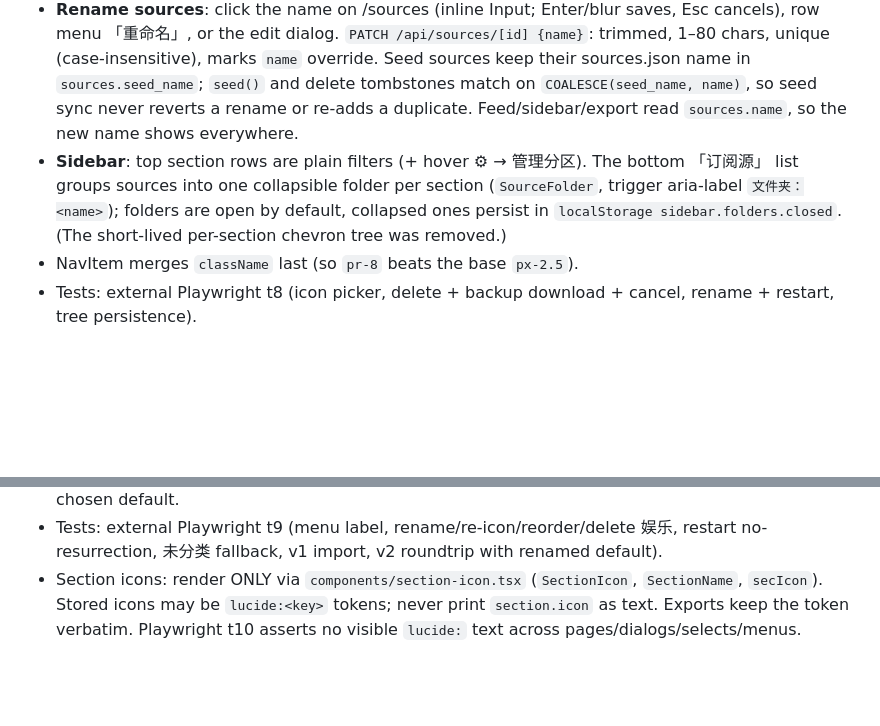
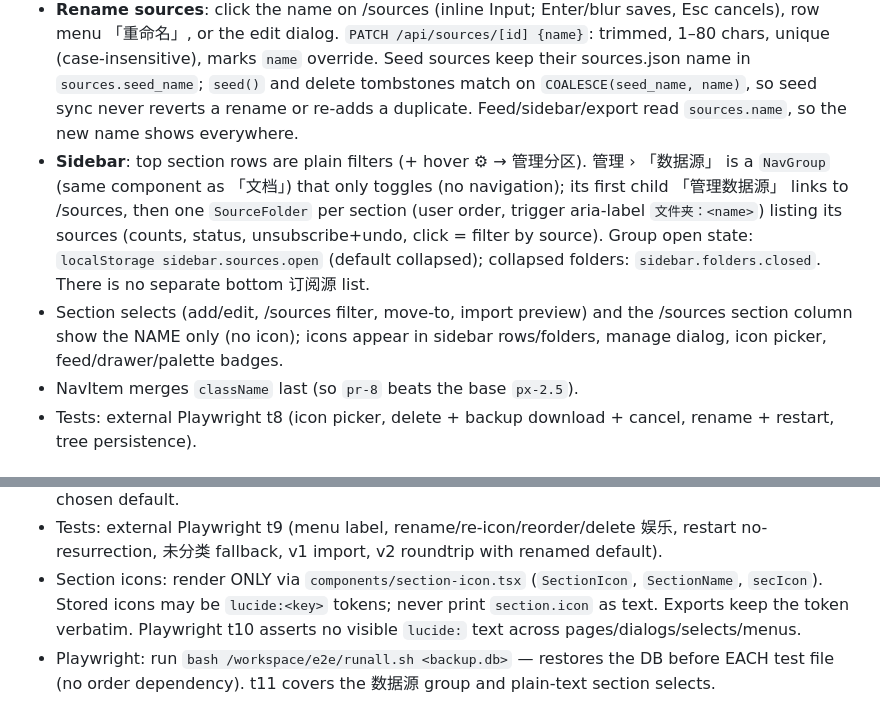
Before and after one commit to iferrnil/ai-news-radar, a Markdown page: AGENTS.md, 2 parts joined by grey strips. Rendered like a GitHub page; blank space fills up the shorter version.

Commit message:
feat: sidebar 数据源 collapsible group with per-section source folders; section selects show names only

```diff
--- a/AGENTS.md
+++ b/AGENTS.md
@@ -205,7 +205,8 @@ See **docs/rate-limits.md** (or `/docs/rate-limits` in the app). Don't poll fast
 - **Icon picker** (`icon-picker.tsx`, lazy via `next/dynamic` inside a shadcn `Popover`; trigger = `IconPicker` in `source-form-parts.tsx`): ~90 curated emoji in 5 categories (AI/科技, 视频/图像, 资讯/写作, 商业/安全, 娱乐), zh/en keyword search, 8 recents (`localStorage iconPicker.recent`), preview + 清除图标. Lucide icons deliberately not offered (bundle cost).
 - **Section delete**: from /sources 「分区」 dialog or the sidebar ⚙ (opens the same dialog). AlertDialog warns it can't be undone, shows affected source count, has 「先导出备份（JSON）」 (`exportBackup()`), then the move-to select (defaults to 国外媒体 when present) and destructive confirm. Applies to every section (see "All sections are user-managed").
 - **Rename sources**: click the name on /sources (inline Input; Enter/blur saves, Esc cancels), row menu 「重命名」, or the edit dialog. `PATCH /api/sources/[id] {name}`: trimmed, 1–80 chars, unique (case-insensitive), marks `name` override. Seed sources keep their sources.json name in `sources.seed_name`; `seed()` and delete tombstones match on `COALESCE(seed_name, name)`, so seed sync never reverts a rename or re-adds a duplicate. Feed/sidebar/export read `sources.name`, so the new name shows everywhere.
-- **Sidebar**: top section rows are plain filters (+ hover ⚙ → 管理分区). The bottom 「订阅源」 list groups sources into one collapsible folder per section (`SourceFolder`, trigger aria-label `文件夹：<name>`); folders are open by default, collapsed ones persist in `localStorage sidebar.folders.closed`. (The short-lived per-section chevron tree was removed.)
+- **Sidebar**: top section rows are plain filters (+ hover ⚙ → 管理分区). 管理 › 「数据源」 is a `NavGroup` (same component as 「文档」) that only toggles (no navigation); its first child 「管理数据源」 links to /sources, then one `SourceFolder` per section (user order, trigger aria-label `文件夹：<name>`) listing its sources (counts, status, unsubscribe+undo, click = filter by source). Group open state: `localStorage sidebar.sources.open` (default collapsed); collapsed folders: `sidebar.folders.closed`. There is no separate bottom 订阅源 list.
+- Section selects (add/edit, /sources filter, move-to, import preview) and the /sources section column show the NAME only (no icon); icons appear in sidebar rows/folders, manage dialog, icon picker, feed/drawer/palette badges.
 - NavItem merges `className` last (so `pr-8` beats the base `px-2.5`).
 - Tests: external Playwright t8 (icon picker, delete + backup download + cancel, rename + restart, tree persistence).
 
@@ -218,3 +219,4 @@ See **docs/rate-limits.md** (or `/docs/rate-limits` in the app). Don't poll fast
 - Import/export: JSON v2 `sections[]` lists every section used by the exported sources (renamed defaults included). Import resolves by NAME, then default key (lab/cn/media/x/ent) if it still exists, else creates the section by name (v1 legacy keys use the default names, 娱乐 created outside 全部), else 未分类. OPML: every section folder carries `sectionCustom="1" sectionKey=… sectionInAll=… sectionIcon=…`; foreign OPML folders match current section names, then legacy names, else the chosen default.
 - Tests: external Playwright t9 (menu label, rename/re-icon/reorder/delete 娱乐, restart no-resurrection, 未分类 fallback, v1 import, v2 roundtrip with renamed default).
 - Section icons: render ONLY via `components/section-icon.tsx` (`SectionIcon`, `SectionName`, `secIcon`). Stored icons may be `lucide:<key>` tokens; never print `section.icon` as text. Exports keep the token verbatim. Playwright t10 asserts no visible `lucide:` text across pages/dialogs/selects/menus.
+- Playwright: run `bash /workspace/e2e/runall.sh <backup.db>` — restores the DB before EACH test file (no order dependency). t11 covers the 数据源 group and plain-text section selects.
```
Also changed, not shown: README.md (+1 -1 lines), docs/screenshots/edit-section-select.png, docs/screenshots/sidebar-folders-mobile.png (added), docs/screenshots/sidebar-folders.png, 4 other files.
